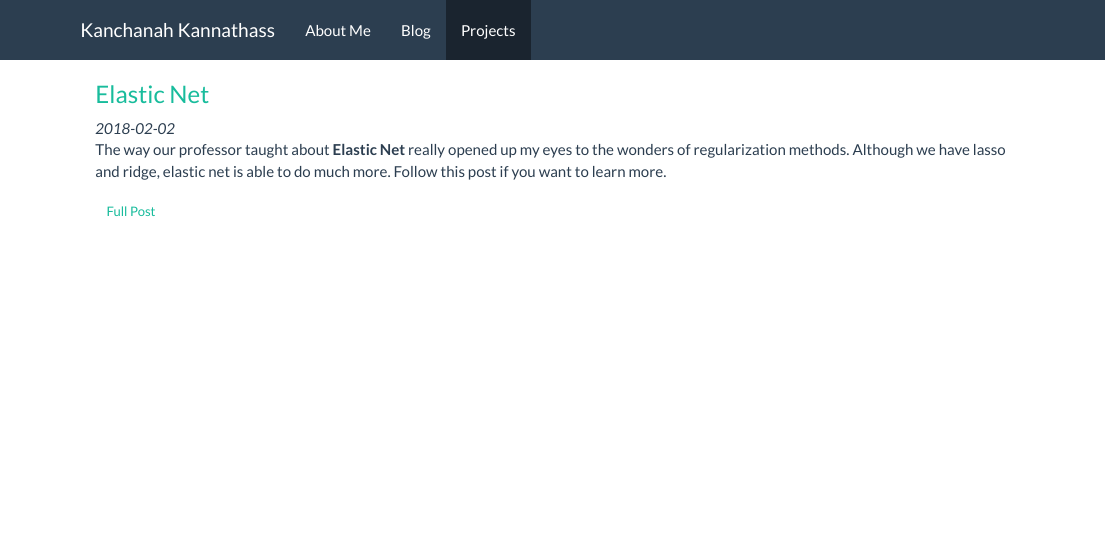
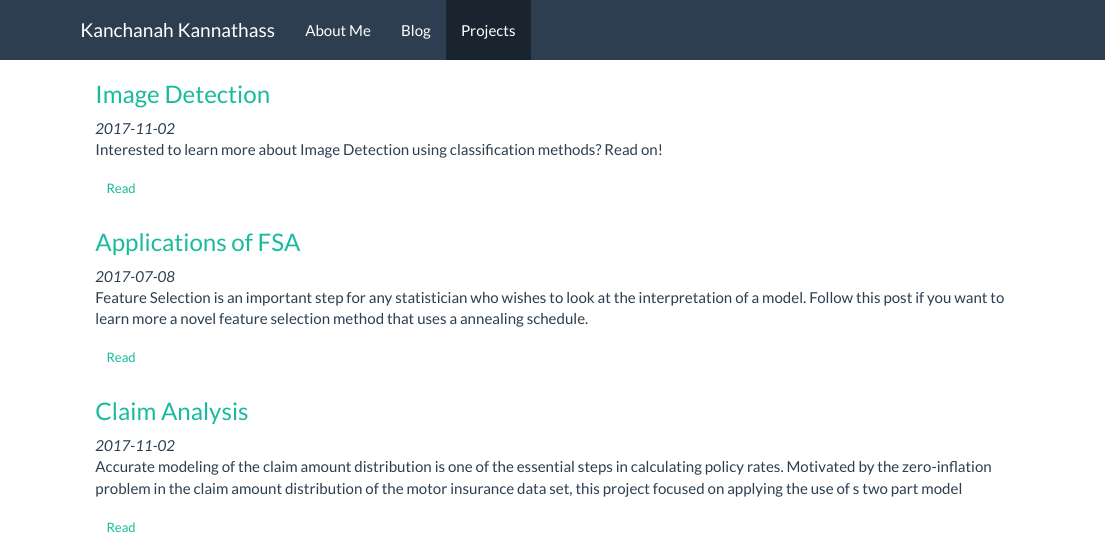
Before and after one commit to Kanchanah/personal_site, an R Markdown document (Projects.Rmd): the page in a window 1100 px wide, from its top. The pictures show the output file Projects.html that the author committed with the source, opened offline; library style sheets and scripts come from the installed R packages.

Commit message:
My first website commit. The begining of greatness

```diff
--- a/Projects.Rmd
+++ b/Projects.Rmd
@@ -10,11 +10,31 @@ entries will follow this format:
 </article>
 --->
 
+
 <article>
-<h3><a href="Elastic_Net.html">Elastic Net</a></h3>
+<h3><a href="Image_Detection.html">Image Detection</a></h3>
 <div class="summary">
-<span><i class="fa fa-calendar"></i> _2018-02-02_</span>
-<p> The way our professor taught about **Elastic Net** really opened up my eyes to the wonders of regularization methods. Although we have lasso and ridge, elastic net is able to do much more. Follow this post if you want to learn more. </p>
-<a class="btn btn-outline-primary btn-sm" href="Elastic_Net.html">Full Post</a>
+<span><i class="fa fa-calendar"></i> _2017-11-02_</span>
+<p> Interested to learn more about Image Detection using classification methods? Read on!</p>
+<a class="btn btn-outline-primary btn-sm" href="Image_Detection.html">Read</a>
 </div>
 </article>
+
+
+<article>
+<h3><a href="Applications_FSA.html">Applications of FSA</a></h3>
+<div class="summary">
+<span><i class="fa fa-calendar"></i> _2017-07-08_</span>
+<p> Feature Selection is an important step for any statistician who wishes to look at the interpretation of a model. Follow this post if you want to learn more a novel feature selection method that uses a annealing schedule. </p>
+<a class="btn btn-outline-primary btn-sm" href="Applications_FSA.html">Read</a>
+</div>
+</article>
+
+<article>
+<h3><a href="Claim_Analysisn.html">Claim Analysis</a></h3>
+<div class="summary">
+<span><i class="fa fa-calendar"></i> _2017-11-02_</span>
+<p> Accurate modeling of the claim amount distribution is one of the essential steps in calculating policy rates. Motivated by the zero-inflation problem in the claim amount distribution of the motor insurance data set, this project focused on applying the use of s two part model</p>
+<a class="btn btn-outline-primary btn-sm" href="Claim_Analysis.html">Read</a>
+</div>
+</article>
```
Also changed, not shown: Projects.html.
